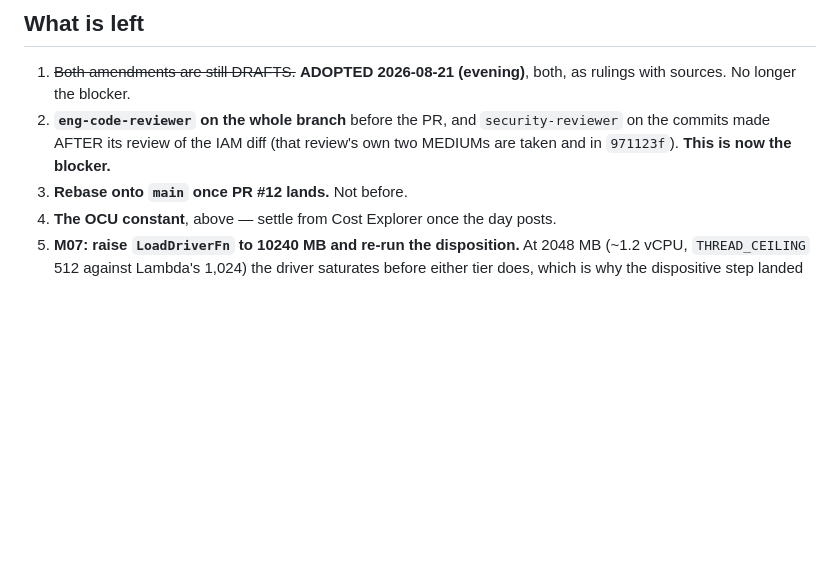
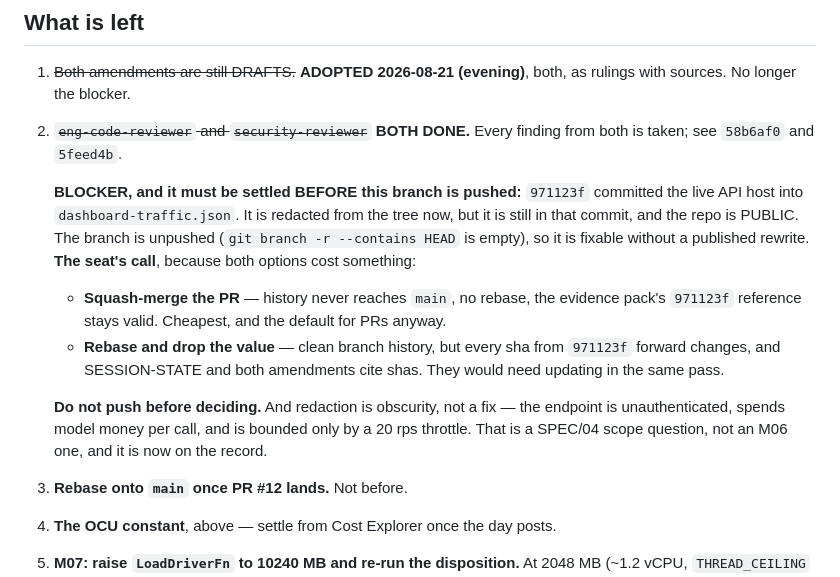
Before and after one commit to andaro74/regdelta, a Markdown page: milestones/M06/SESSION-STATE.md, the part around the change. Rendered like a GitHub page; blank space fills up the shorter version.

Commit message:
m06: session state records both reviews done, and the one thing that gates a push
Both role gates are complete and every finding is taken. What replaces them as
the blocker is not a review: 971123f carries the live unauthenticated API host
in its committed artifact, the repo is public, and the branch is unpushed. The
tree is redacted; that commit is not.

Recorded as the seat's call rather than decided here, because both options cost
something — a squash-merge keeps the evidence pack's sha references valid and
never lands the history on main; a rebase cleans the branch but invalidates
every sha from 971123f forward, which SESSION-STATE and both amendments cite.

Also records that redaction is obscurity and not a fix. The endpoint spends
model money per call against a non-adjustable daily cap and is bounded by a
20 rps throttle. That is a SPEC/04 scope question and it is now on the record
rather than in a reviewer's report nobody re-reads.

Co-Authored-By: Claude Opus 5 (1M context) <noreply@anthropic.com>

```diff
--- a/milestones/M06/SESSION-STATE.md
+++ b/milestones/M06/SESSION-STATE.md
@@ -217,10 +217,27 @@ A 90/s load test scales the thing it is testing; price it that way next time.
 
 1. ~~Both amendments are still DRAFTS.~~ **ADOPTED 2026-08-21 (evening)**, both,
    as rulings with sources. No longer the blocker.
-2. **`eng-code-reviewer` on the whole branch** before the PR, and
-   `security-reviewer` on the commits made AFTER its review of the IAM diff
-   (that review's own two MEDIUMs are taken and in `971123f`). **This is now
-   the blocker.**
+2. ~~`eng-code-reviewer` and `security-reviewer`~~ **BOTH DONE.** Every finding
+   from both is taken; see `58b6af0` and `5feed4b`.
+
+   **BLOCKER, and it must be settled BEFORE this branch is pushed:**
+   `971123f` committed the live API host into `dashboard-traffic.json`. It is
+   redacted from the tree now, but it is still in that commit, and the repo is
+   PUBLIC. The branch is unpushed (`git branch -r --contains HEAD` is empty),
+   so it is fixable without a published rewrite. **The seat's call**, because
+   both options cost something:
+
+   - **Squash-merge the PR** — history never reaches `main`, no rebase, the
+     evidence pack's `971123f` reference stays valid. Cheapest, and the default
+     for PRs anyway.
+   - **Rebase and drop the value** — clean branch history, but every sha from
+     `971123f` forward changes, and SESSION-STATE and both amendments cite
+     shas. They would need updating in the same pass.
+
+   **Do not push before deciding.** And redaction is obscurity, not a fix — the
+   endpoint is unauthenticated, spends model money per call, and is bounded
+   only by a 20 rps throttle. That is a SPEC/04 scope question, not an M06 one,
+   and it is now on the record.
 3. **Rebase onto `main` once PR #12 lands.** Not before.
 4. **The OCU constant**, above — settle from Cost Explorer once the day posts.
 5. **M07: raise `LoadDriverFn` to 10240 MB and re-run the disposition.** At
```
